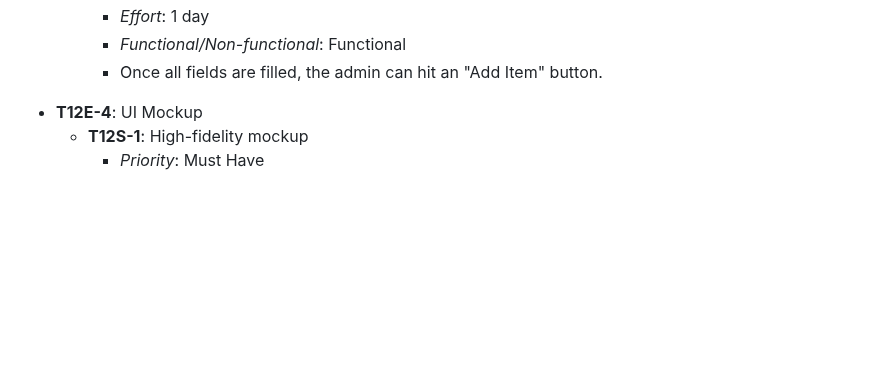
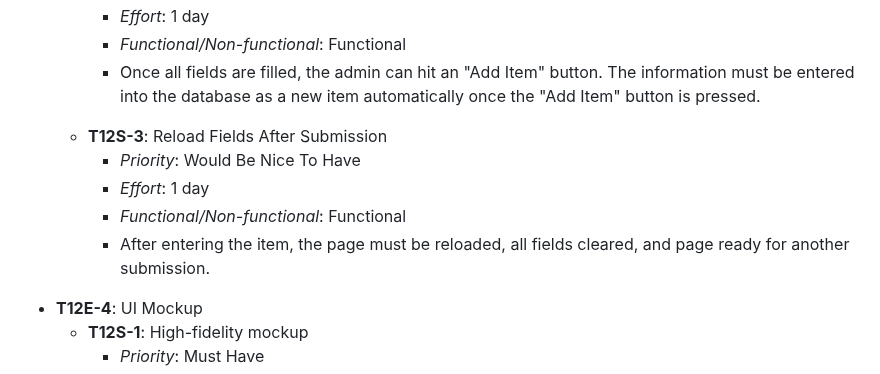
Before and after one commit to Krogers48/swe-3313-fall-2025-team-12, a Markdown page: requirements/README.md, the part around one of its changes. Drawn GitHub-style; blank space fills up the shorter version.

```diff
--- a/requirements/README.md
+++ b/requirements/README.md
@@ -99,6 +147,13 @@
                     <li><em>Effort</em>: 1 day</li>
                     <li><em>Functional/Non-functional</em>: Functional</li>
-                    <li>Once all fields are filled, the admin can hit an "Add Item" button.</li>
+                    <li>Once all fields are filled, the admin can hit an "Add Item" button. The information must be entered into the database as a new item automatically once the "Add Item" button is pressed.</li>
+       </ul>
+      <li><strong>T12S-3</strong>: Reload Fields After Submission</li>
+                <ul>
+                    <li><em>Priority</em>: Would Be Nice To Have</li>
+                    <li><em>Effort</em>: 1 day</li>
+                    <li><em>Functional/Non-functional</em>: Functional</li>
+                    <li>After entering the item, the page must be reloaded, all fields cleared, and page ready for another submission.</li>
        </ul>
     </ul>
       <li><strong>T12E-4</strong>: UI Mockup</li>
```
Also changed, not shown: other parts of requirements/README.md (+51 -3 lines).
